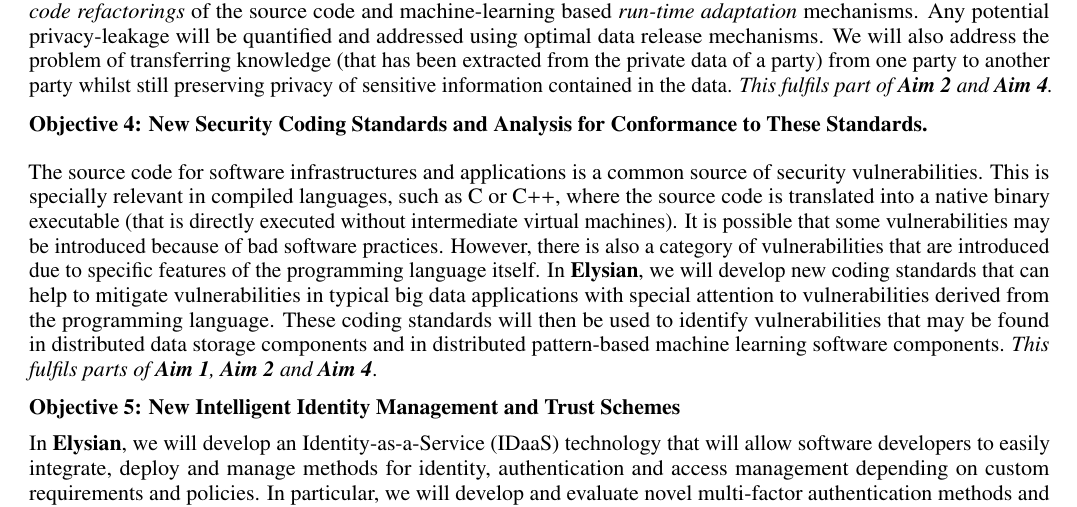
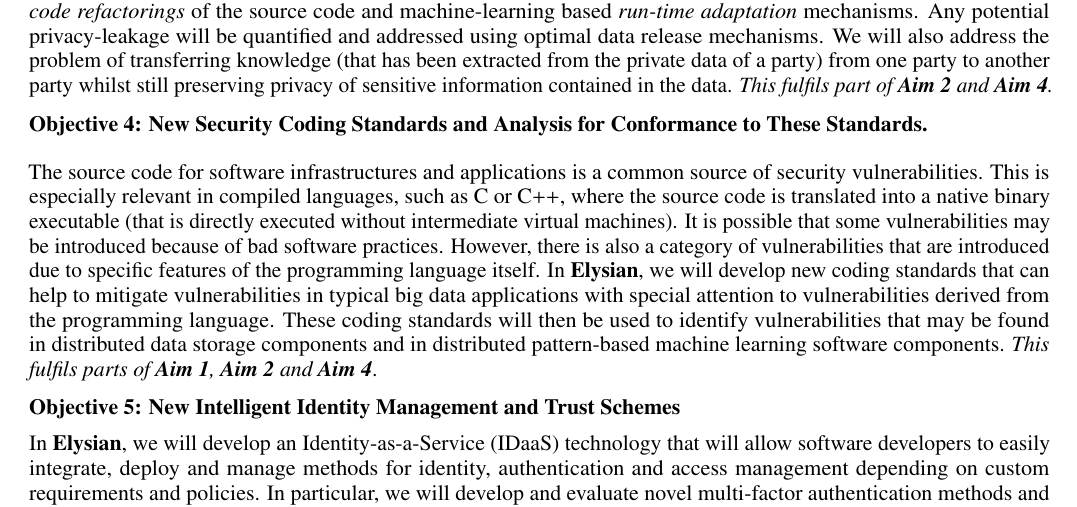
Before and after one commit to vjanjic/SecurityProposal, a LaTeX document (SecurityProposal.tex): part of page 4 of 88, cut so that both start at the same text. Compiled offline with pdfLaTeX.

Commit message:
Updates from Overleaf

```diff
--- a/SecurityProposal.tex
+++ b/SecurityProposal.tex
@@ -562,7 +562,7 @@
 %There is an interest in sharing knowledge extracted from the data owned by a party with another party while simultaneously preserving the privacy of private data of both parties. An analytical framework is introduced to study and optimize the privacy-preserving transfer of knowledge extracted from a large set of labelled private data owned by a party to another party owning a few labelled data samples. An information theoretic approach is considered to quantify transferability of knwoledge from source to target domain in-terms of mutual information between source and target data. The privacy secured knowledge sharing framework facilitates development of transfer and multi-task machine learning algorithm while optimizing the privacy-transferability tradeoff.
 
 \subsubsection*{Objective 4: New Security Coding Standards and Analysis for Conformance to These Standards.}
-The source code for software infrastructures and applications is a common source of security vulnerabilities. This is specially relevant in compiled languages, such as C or C++, where the source code is translated into a native binary executable (that is directly executed without intermediate virtual machines). It is possible that some vulnerabilities may be introduced because of bad software practices. However, there is also a category of vulnerabilities that are introduced due to specific features of the programming language itself.
+The source code for software infrastructures and applications is a common source of security vulnerabilities. This is especially relevant in compiled languages, such as C or C++, where the source code is translated into a native binary executable (that is directly executed without intermediate virtual machines). It is possible that some vulnerabilities may be introduced because of bad software practices. However, there is also a category of vulnerabilities that are introduced due to specific features of the programming language itself.
 In \TheProject{}, we will develop new coding standards that can help to mitigate vulnerabilities in typical big data applications with special attention to vulnerabilities derived from  the programming language. %Then we will apply
 These coding standards will then be used to identify vulnerabilities that may be found in distributed data storage components and in distributed pattern-based machine learning software components. \emph{This fulfils parts of \textbf{Aim 1}, \textbf{Aim 2} and \textbf{Aim 4}}.
 
```
